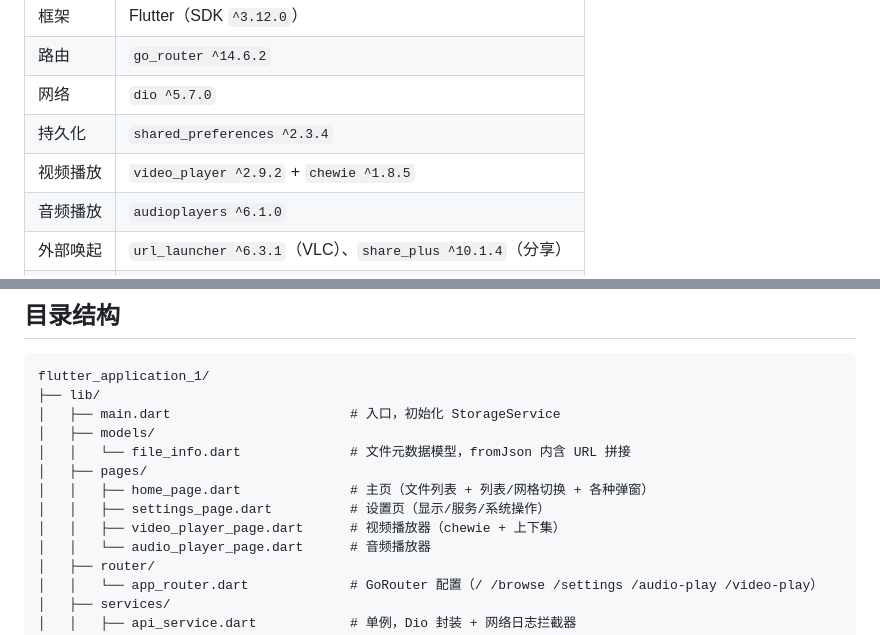
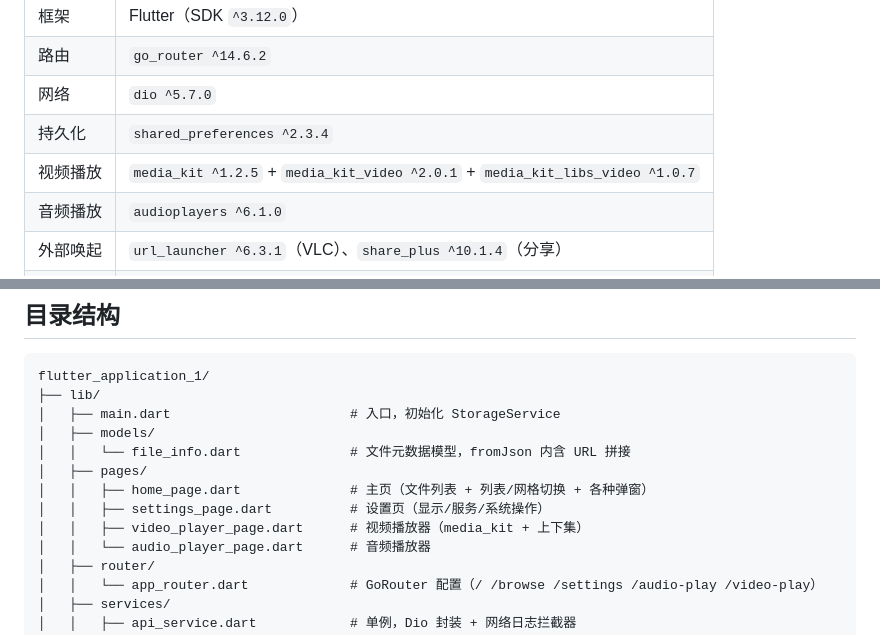
Before and after one commit to ZhengHaoF/file_server_flutter, a Markdown page: AGENTS.md, 2 parts joined by grey strips. Rendered like a GitHub page.

Commit message:
docs: 更新依赖库和文档中的视频播放相关配置
替换了原有的video_player和chewie插件，改用media_kit系列包实现视频播放功能，同步更新了文档中的依赖列表和页面注释

```diff
--- a/AGENTS.md
+++ b/AGENTS.md
@@ -25,7 +25,7 @@ Flutter 端不是单例状态管理（没有用 Provider/Riverpod），直接 `s
 | 路由 | `go_router ^14.6.2` |
 | 网络 | `dio ^5.7.0` |
 | 持久化 | `shared_preferences ^2.3.4` |
-| 视频播放 | `video_player ^2.9.2` + `chewie ^1.8.5` |
+| 视频播放 | `media_kit ^1.2.5` + `media_kit_video ^2.0.1` + `media_kit_libs_video ^1.0.7` |
 | 音频播放 | `audioplayers ^6.1.0` |
 | 外部唤起 | `url_launcher ^6.3.1`（VLC）、`share_plus ^10.1.4`（分享） |
 | 图片缓存 | `cached_network_image ^3.4.1` |
@@ -49,7 +49,7 @@ flutter_application_1/
 │   ├── pages/
 │   │   ├── home_page.dart              # 主页（文件列表 + 列表/网格切换 + 各种弹窗）
 │   │   ├── settings_page.dart          # 设置页（显示/服务/系统操作）
-│   │   ├── video_player_page.dart      # 视频播放器（chewie + 上下集）
+│   │   ├── video_player_page.dart      # 视频播放器（media_kit + 上下集）
 │   │   └── audio_player_page.dart      # 音频播放器
 │   ├── router/
 │   │   └── app_router.dart             # GoRouter 配置（/ /browse /settings /audio-play /video-play）
```
